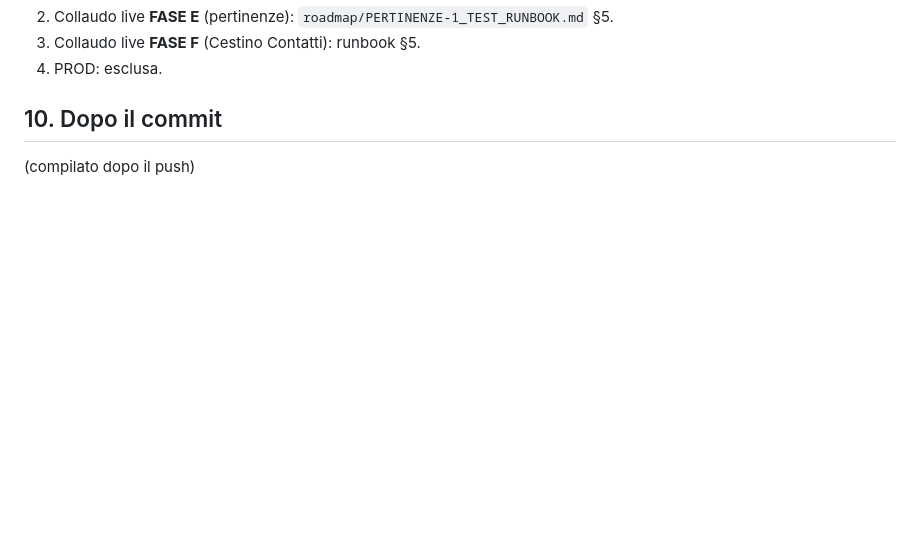
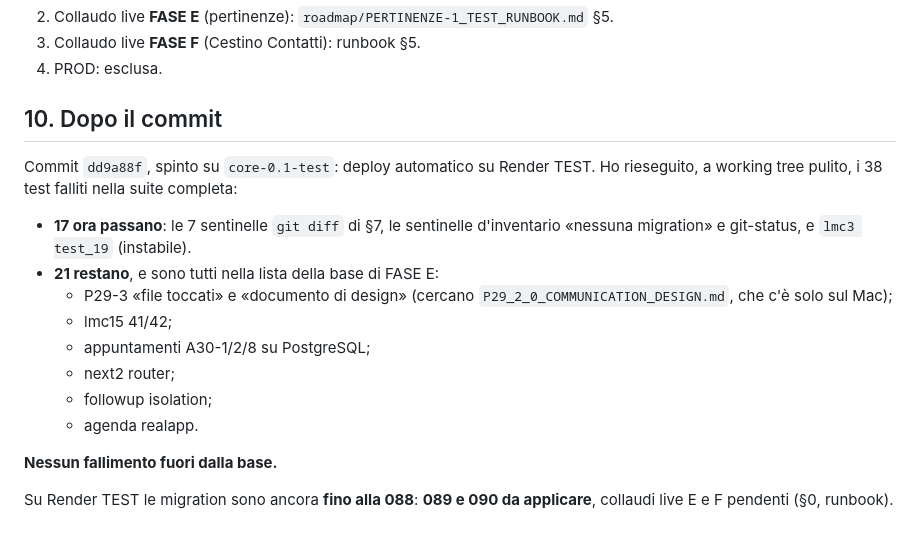
Before and after one commit to Stima360/stima360-backend, a Markdown page: roadmap/CESTINO-CONTATTI-1_REPORT.md, the part around the change. GitHub-like rendering; blank space fills up the shorter version.

Commit message:
docs(crm): CESTINO-CONTATTI-1 post-commit results
Co-Authored-By: Claude Opus 5.5 <noreply@anthropic.com>
Claude-Session: https://claude.ai/code/session_01WGsrvf1GBT3jeyTGW1pxA7

```diff
--- a/roadmap/CESTINO-CONTATTI-1_REPORT.md
+++ b/roadmap/CESTINO-CONTATTI-1_REPORT.md
@@ -241,4 +241,16 @@ Le 49 `ERROR` (import legacy A30-6/A30-7 su PostgreSQL) sono le stesse della bas
 
 ## 10. Dopo il commit
 
-(compilato dopo il push)
+Commit `dd9a88f`, spinto su `core-0.1-test`: deploy automatico su Render TEST. Ho rieseguito, a working tree pulito, i 38 test falliti nella suite completa:
+- **17 ora passano**: le 7 sentinelle `git diff` di §7, le sentinelle d'inventario «nessuna migration» e git-status, e `lmc3 test_19` (instabile).
+- **21 restano**, e sono tutti nella lista della base di FASE E:
+  - P29-3 «file toccati» e «documento di design» (cercano `P29_2_0_COMMUNICATION_DESIGN.md`, che c'è solo sul Mac);
+  - lmc15 41/42;
+  - appuntamenti A30-1/2/8 su PostgreSQL;
+  - next2 router;
+  - followup isolation;
+  - agenda realapp.
+
+**Nessun fallimento fuori dalla base.**
+
+Su Render TEST le migration sono ancora **fino alla 088**: **089 e 090 da applicare**, collaudi live E e F pendenti (§0, runbook).
```
